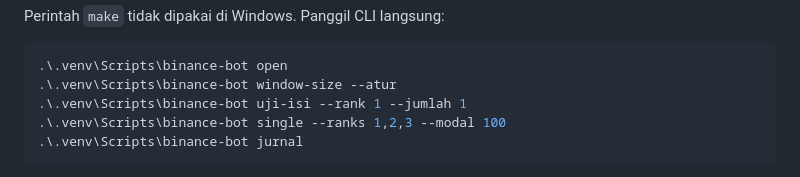
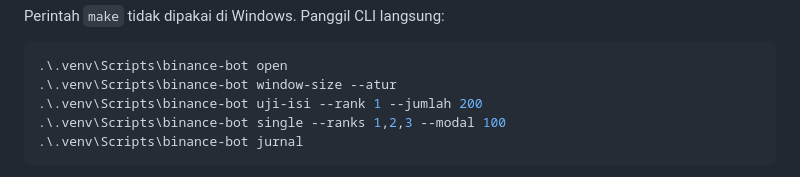
Before and after one commit to Rqwannn/MarketForge-Krypto, a Markdown page: docs/WINDOWS.md, the part around one of its changes. Drawn GitHub-style.

````diff
--- a/docs/WINDOWS.md
+++ b/docs/WINDOWS.md
@@ -28,7 +28,7 @@ Perintah `make` tidak dipakai di Windows. Panggil CLI langsung:
 ```powershell
 .\.venv\Scripts\binance-bot open
 .\.venv\Scripts\binance-bot window-size --atur
-.\.venv\Scripts\binance-bot uji-isi --rank 1 --jumlah 1
+.\.venv\Scripts\binance-bot uji-isi --rank 1 --jumlah 200
 .\.venv\Scripts\binance-bot single --ranks 1,2,3 --modal 100
 .\.venv\Scripts\binance-bot jurnal
 ```
````
Also changed, not shown: other parts of docs/WINDOWS.md (+2 -2 lines).
